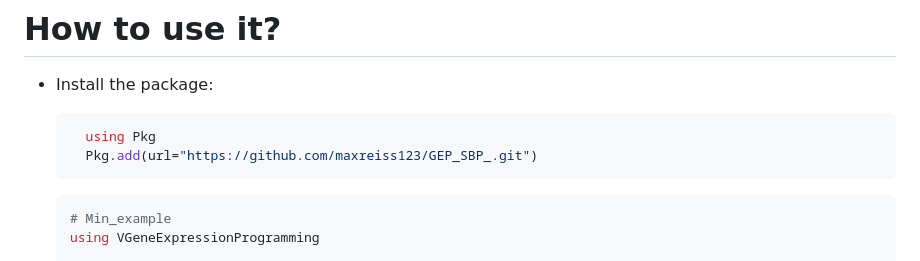
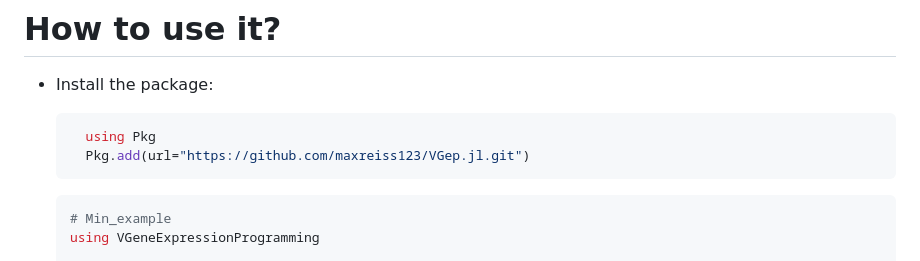
Before and after one commit to maxreiss123/GeneExpressionProgramming.jl, a Markdown page: README.md, the part around the change. Drawn GitHub-style.

````diff
--- a/README.md
+++ b/README.md
@@ -5,7 +5,7 @@ The repository contains the implementation of the Gene Expression Programming [1
 - Install the package:
   ```julia
     using Pkg
-    Pkg.add(url="https://github.com/maxreiss123/GEP_SBP_.git")
+    Pkg.add(url="https://github.com/maxreiss123/VGep.jl.git")
   ```
 
   ```julia
````
